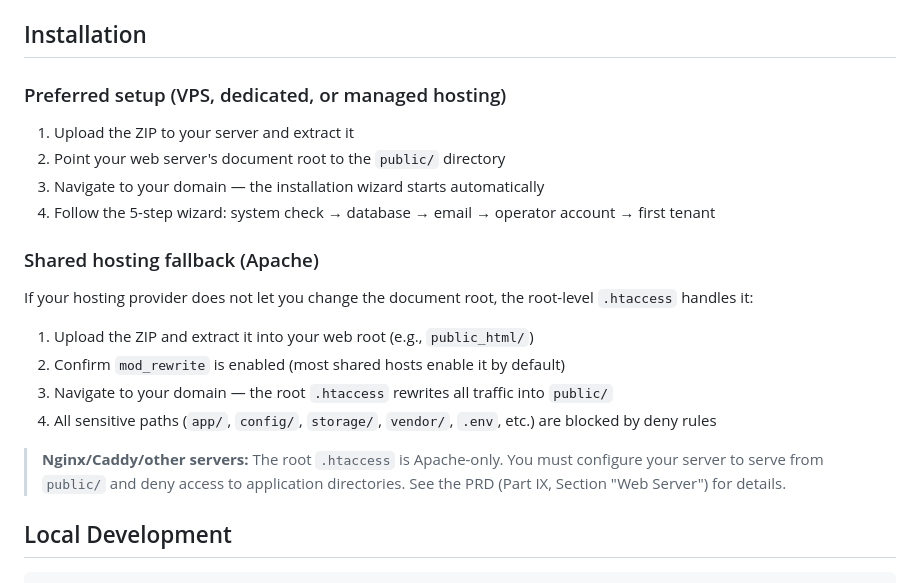
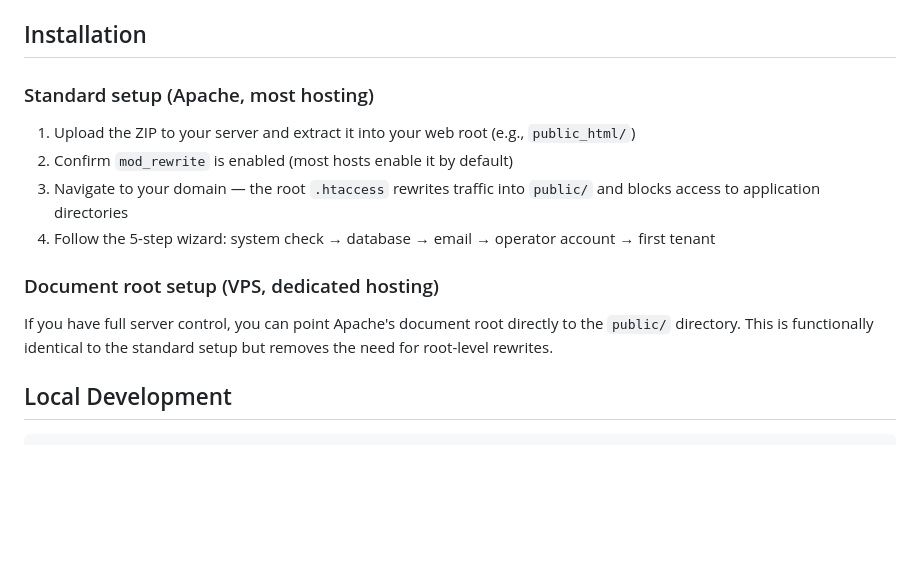
Before and after one commit to dahbi-space/VoxelBooking, a Markdown page: README.md, the part around the change. GitHub-like rendering; blank space fills up the shorter version.

Commit message:
docs: sync PRD and README with installation wizard changes
PRD (Part VIII):
- Step 3 default transport is now SMTP (was Log)
- Step 3 documents From Address and From Name defaults
- Step 4 documents the section-divider, card-header sub-section,
  password-field wrapper, and ghost btn-icon controls
- Completion redirects to /admin/login (not a success screen)
- Removed Nginx reference from security section

README:
- Removed Nginx/Caddy note from installation section
- Document root section targets Apache only

```diff
--- a/README.md
+++ b/README.md
@@ -15,23 +15,16 @@ Self-hosted multi-tenant booking system. Four booking patterns (time slots, reso
 
 ## Installation
 
-### Preferred setup (VPS, dedicated, or managed hosting)
+### Standard setup (Apache, most hosting)
 
-1. Upload the ZIP to your server and extract it
-2. Point your web server's document root to the `public/` directory
-3. Navigate to your domain — the installation wizard starts automatically
+1. Upload the ZIP to your server and extract it into your web root (e.g., `public_html/`)
+2. Confirm `mod_rewrite` is enabled (most hosts enable it by default)
+3. Navigate to your domain — the root `.htaccess` rewrites traffic into `public/` and blocks access to application directories
 4. Follow the 5-step wizard: system check → database → email → operator account → first tenant
 
-### Shared hosting fallback (Apache)
+### Document root setup (VPS, dedicated hosting)
 
-If your hosting provider does not let you change the document root, the root-level `.htaccess` handles it:
-
-1. Upload the ZIP and extract it into your web root (e.g., `public_html/`)
-2. Confirm `mod_rewrite` is enabled (most shared hosts enable it by default)
-3. Navigate to your domain — the root `.htaccess` rewrites all traffic into `public/`
-4. All sensitive paths (`app/`, `config/`, `storage/`, `vendor/`, `.env`, etc.) are blocked by deny rules
-
-> **Nginx/Caddy/other servers:** The root `.htaccess` is Apache-only. You must configure your server to serve from `public/` and deny access to application directories. See the PRD (Part IX, Section "Web Server") for details.
+If you have full server control, you can point Apache's document root directly to the `public/` directory. This is functionally identical to the standard setup but removes the need for root-level rewrites.
 
 ## Local Development
 
```
